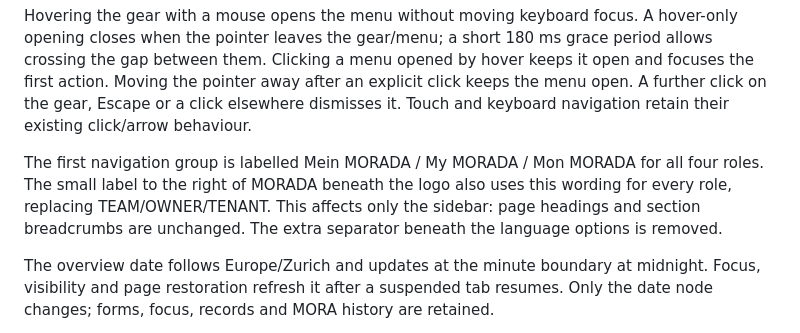
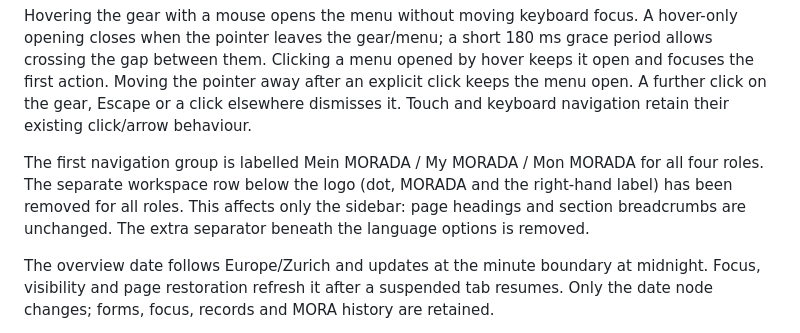
Before and after one commit to dianaporschke/morada.mora.ai, a Markdown page: docs/sidebar-profile-panel.md, the part around the change. Rendered like a GitHub page.

Commit message:
Remove the redundant workspace label row beneath the sidebar logo

```diff
--- a/docs/sidebar-profile-panel.md
+++ b/docs/sidebar-profile-panel.md
@@ -4,7 +4,7 @@ The account row has no outer panel. Only the menu above it retains the warm tran
 
 Hovering the gear with a mouse opens the menu without moving keyboard focus. A hover-only opening closes when the pointer leaves the gear/menu; a short 180 ms grace period allows crossing the gap between them. Clicking a menu opened by hover keeps it open and focuses the first action. Moving the pointer away after an explicit click keeps the menu open. A further click on the gear, Escape or a click elsewhere dismisses it. Touch and keyboard navigation retain their existing click/arrow behaviour.
 
-The first navigation group is labelled Mein MORADA / My MORADA / Mon MORADA for all four roles. The small label to the right of MORADA beneath the logo also uses this wording for every role, replacing TEAM/OWNER/TENANT. This affects only the sidebar: page headings and section breadcrumbs are unchanged. The extra separator beneath the language options is removed.
+The first navigation group is labelled Mein MORADA / My MORADA / Mon MORADA for all four roles. The separate workspace row below the logo (dot, MORADA and the right-hand label) has been removed for all roles. This affects only the sidebar: page headings and section breadcrumbs are unchanged. The extra separator beneath the language options is removed.
 
 The overview date follows Europe/Zurich and updates at the minute boundary at midnight. Focus, visibility and page restoration refresh it after a suspended tab resumes. Only the date node changes; forms, focus, records and MORA history are retained.
 
```
Also changed, not shown: docs/evidence/sidebar-profile-panel/workspace-row-removed.jpg (added), 1 other file.
